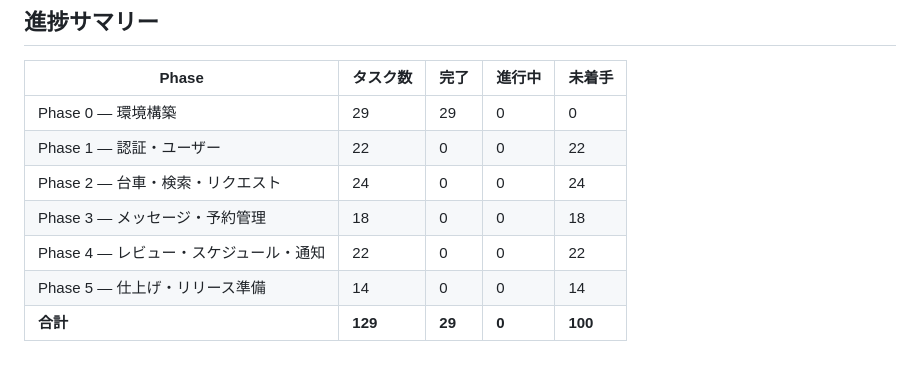
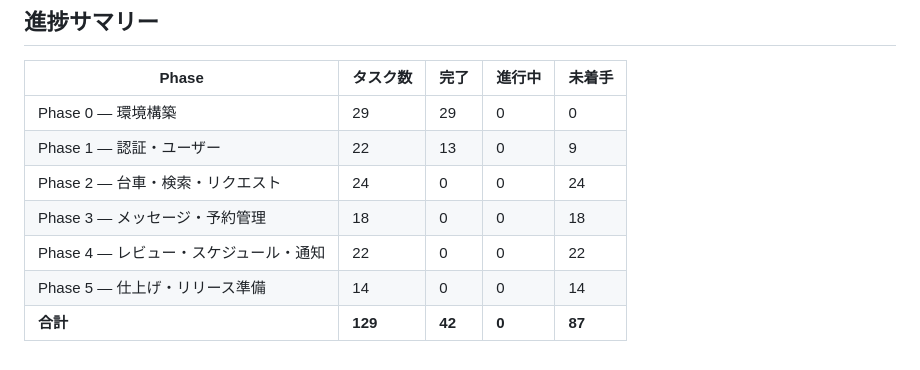
Before and after one commit to kakegawa167/daishare-project, a Markdown page: docs/tasks.md, the part around one of its changes. Rendered like a GitHub page.

Commit message:
Update task progress: Phase 1-1 and 1-2 complete
Co-Authored-By: Claude Sonnet 4.6 <noreply@anthropic.com>

```diff
--- a/docs/tasks.md
+++ b/docs/tasks.md
@@ -313,9 +313,9 @@
 | Phase                                  | タスク数 | 完了   | 進行中 | 未着手  |
 | -------------------------------------- | -------- | ------ | ------ | ------- |
 | Phase 0 — 環境構築                     | 29       | 29     | 0      | 0       |
-| Phase 1 — 認証・ユーザー               | 22       | 0      | 0      | 22      |
+| Phase 1 — 認証・ユーザー               | 22       | 13     | 0      | 9       |
 | Phase 2 — 台車・検索・リクエスト       | 24       | 0      | 0      | 24      |
 | Phase 3 — メッセージ・予約管理         | 18       | 0      | 0      | 18      |
 | Phase 4 — レビュー・スケジュール・通知 | 22       | 0      | 0      | 22      |
 | Phase 5 — 仕上げ・リリース準備         | 14       | 0      | 0      | 14      |
-| **合計**                               | **129**  | **29** | **0**  | **100** |
+| **合計**                               | **129**  | **42** | **0**  | **87**  |
```
Also changed, not shown: other parts of docs/tasks.md (+13 -13 lines).
